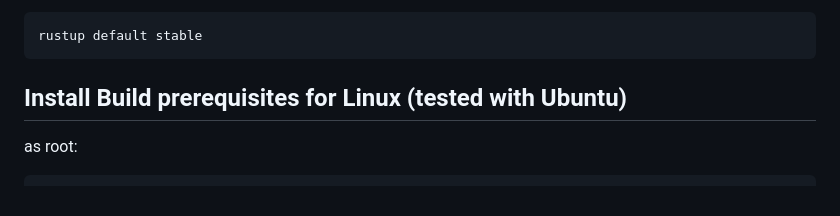
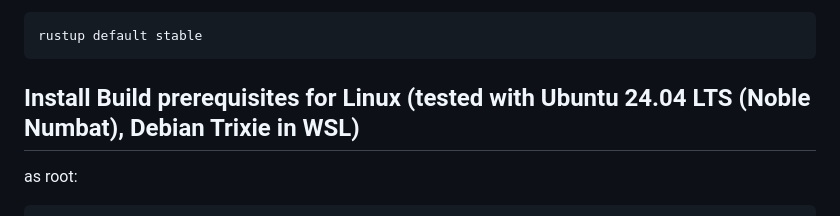
Before and after one commit to oheil/Slint.jl, a Markdown page: README.md, the part around the change. Drawn GitHub-style.

Commit message:
WSL Debian Trixie build

````diff
--- a/README.md
+++ b/README.md
@@ -176,7 +176,7 @@ as developer/user:
 rustup default stable
 ```
 
-## Install Build prerequisites for Linux (tested with Ubuntu)
+## Install Build prerequisites for Linux (tested with Ubuntu 24.04 LTS (Noble Numbat), Debian Trixie in WSL)
 
 as root:
 
````
